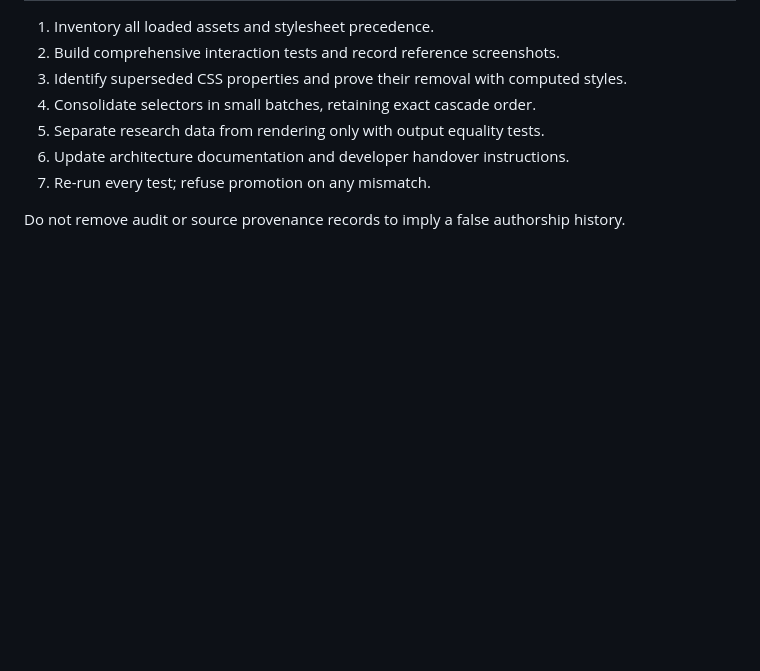
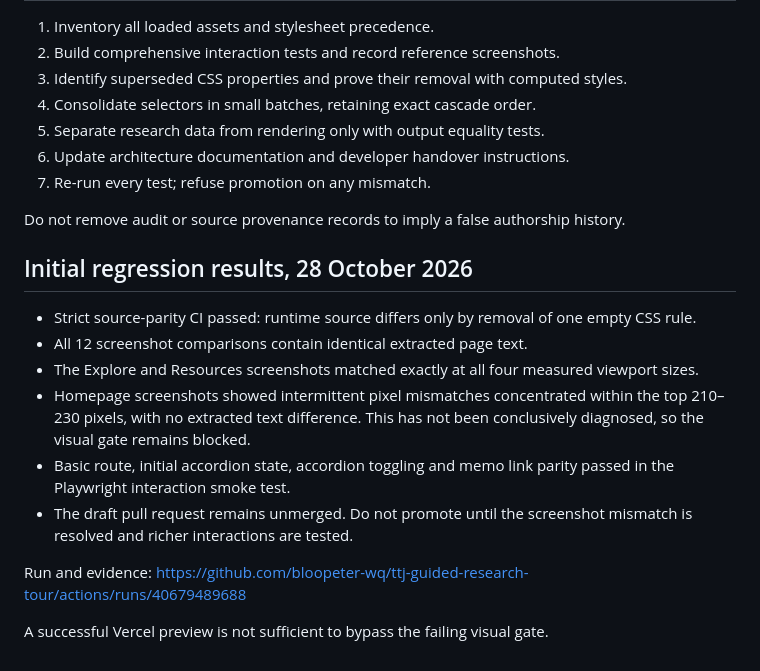
Before and after one commit to bloopeter-wq/ttj-guided-research-tour, a Markdown page: docs/REFACTORING.md, the part around the change. GitHub-like rendering; blank space fills up the shorter version.

Commit message:
Document actual browser regression results and remaining visual blocker

```diff
--- a/docs/REFACTORING.md
+++ b/docs/REFACTORING.md
@@ -76,3 +76,16 @@ and mobile layout. Check browser console and all resource requests for errors.
 7. Re-run every test; refuse promotion on any mismatch.
 
 Do not remove audit or source provenance records to imply a false authorship history.
+
+## Initial regression results, 28 October 2026
+
+- Strict source-parity CI passed: runtime source differs only by removal of one empty CSS rule.
+- All 12 screenshot comparisons contain identical extracted page text.
+- The Explore and Resources screenshots matched exactly at all four measured viewport sizes.
+- Homepage screenshots showed intermittent pixel mismatches concentrated within the top 210–230 pixels, with no extracted text difference. This has not been conclusively diagnosed, so the visual gate remains blocked.
+- Basic route, initial accordion state, accordion toggling and memo link parity passed in the Playwright interaction smoke test.
+- The draft pull request remains unmerged. Do not promote until the screenshot mismatch is resolved and richer interactions are tested.
+
+Run and evidence: https://github.com/bloopeter-wq/ttj-guided-research-tour/actions/runs/40679489688
+
+A successful Vercel preview is not sufficient to bypass the failing visual gate.
```
